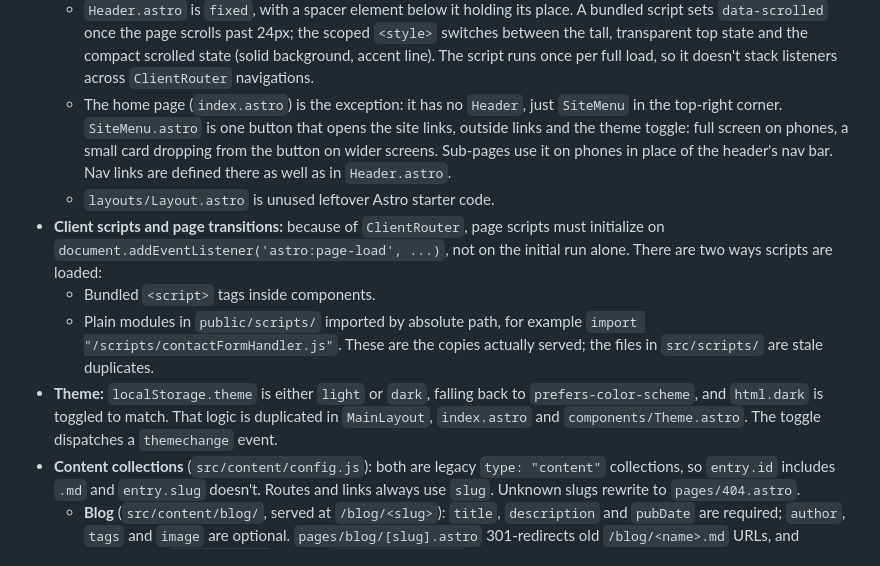
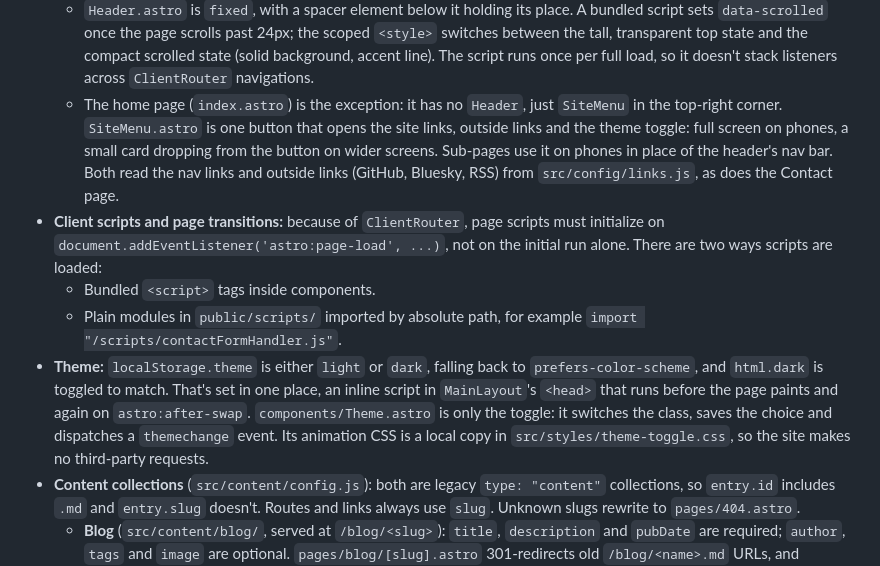
Before and after one commit to copperpocket/mulek.cc, a Markdown page: CLAUDE.md, the part around one of its changes. GitHub-like rendering.

```diff
--- a/CLAUDE.md
+++ b/CLAUDE.md
@@ -49,12 +49,11 @@ The `/api/contact` endpoint needs a `.env` file, which is gitignored. The rest o
   - Pages compose their own shell, usually `<Starfield />`, `<Header />`, content and `<Footer />`, and each imports `global.css` itself.
   - The content wrapper uses one of two shared classes from `global.css`, never its own padding: `.page-main` for short pages (Projects, Blog, Contact, 404), which center in any spare height on tall screens, or `.page-article` for long reading pages (About, write-ups, posts), which always start at the top. Both are mobile first. On `/projects` the results area is locked to its full height so filtering doesn't shift the centered page.
   - `Header.astro` is `fixed`, with a spacer element below it holding its place. A bundled script sets `data-scrolled` once the page scrolls past 24px; the scoped `<style>` switches between the tall, transparent top state and the compact scrolled state (solid background, accent line). The script runs once per full load, so it doesn't stack listeners across `ClientRouter` navigations.
-  - The home page (`index.astro`) is the exception: it has no `Header`, just `SiteMenu` in the top-right corner. `SiteMenu.astro` is one button that opens the site links, outside links and the theme toggle: full screen on phones, a small card dropping from the button on wider screens. Sub-pages use it on phones in place of the header's nav bar. Nav links are defined there as well as in `Header.astro`.
-  - `layouts/Layout.astro` is unused leftover Astro starter code.
+  - The home page (`index.astro`) is the exception: it has no `Header`, just `SiteMenu` in the top-right corner. `SiteMenu.astro` is one button that opens the site links, outside links and the theme toggle: full screen on phones, a small card dropping from the button on wider screens. Sub-pages use it on phones in place of the header's nav bar. Both read the nav links and outside links (GitHub, Bluesky, RSS) from `src/config/links.js`, as does the Contact page.
 - **Client scripts and page transitions:** because of `ClientRouter`, page scripts must initialize on `document.addEventListener('astro:page-load', ...)`, not on the initial run alone. There are two ways scripts are loaded:
   - Bundled `<script>` tags inside components.
-  - Plain modules in `public/scripts/` imported by absolute path, for example `import "/scripts/contactFormHandler.js"`. These are the copies actually served; the files in `src/scripts/` are stale duplicates.
-- **Theme:** `localStorage.theme` is either `light` or `dark`, falling back to `prefers-color-scheme`, and `html.dark` is toggled to match. That logic is duplicated in `MainLayout`, `index.astro` and `components/Theme.astro`. The toggle dispatches a `themechange` event.
+  - Plain modules in `public/scripts/` imported by absolute path, for example `import "/scripts/contactFormHandler.js"`.
+- **Theme:** `localStorage.theme` is either `light` or `dark`, falling back to `prefers-color-scheme`, and `html.dark` is toggled to match. That's set in one place, an inline script in `MainLayout`'s `<head>` that runs before the page paints and again on `astro:after-swap`. `components/Theme.astro` is only the toggle: it switches the class, saves the choice and dispatches a `themechange` event. Its animation CSS is a local copy in `src/styles/theme-toggle.css`, so the site makes no third-party requests.
 - **Content collections** (`src/content/config.js`): both are legacy `type: "content"` collections, so `entry.id` includes `.md` and `entry.slug` doesn't. Routes and links always use `slug`. Unknown slugs rewrite to `pages/404.astro`.
   - **Blog** (`src/content/blog/`, served at `/blog/<slug>`): `title`, `description` and `pubDate` are required; `author`, `tags` and `image` are optional. `pages/blog/[slug].astro` 301-redirects old `/blog/<name>.md` URLs, and redirects old `/blog/<name>` URLs to `/projects/<name>` when that project exists, because the project write-ups used to be blog posts. New posts start from `src/content/blog-post-template.md`. Dev logs (`dev-log-NN.md`, a plain record of each round of site changes: what changed, what we learned, the commits) start from `src/content/dev-log-template.md` and keep its sections, order and tag list exactly. Any post written by AI starts its title with `[AI] `. Frontmatter dates are midnight UTC, so format them with `timeZone: "UTC"` or they show a day early.
   - **Projects** (`src/content/projects/`, served at `/projects/<slug>`): the frontmatter is the card (`title`, `description`, `pubDate`, `category`, `tags`, plus optional `url` and `github`; `image` is only the link preview) and the body is the write-up. `/projects` shows each as a `ProjectTile`: the whole card links to the write-up, with a mono `CATEGORY · YEAR` line and the tags as plain text. An optional `current: true` makes a project the home page's "Current Project" (otherwise the newest is used, computed in `AboutSummary.astro`) and the wide featured card at the top of `/projects`. `category` must be one of `projectCategories` in `config.js` (Web, Infrastructure, Games), which also sets the filter-button order. New projects start from `src/content/project-template.md`.
```
Also changed, not shown: other parts of CLAUDE.md (+1 -1 lines), README.md (+4 -5 lines), ROADMAP.md (+1 -5 lines).
